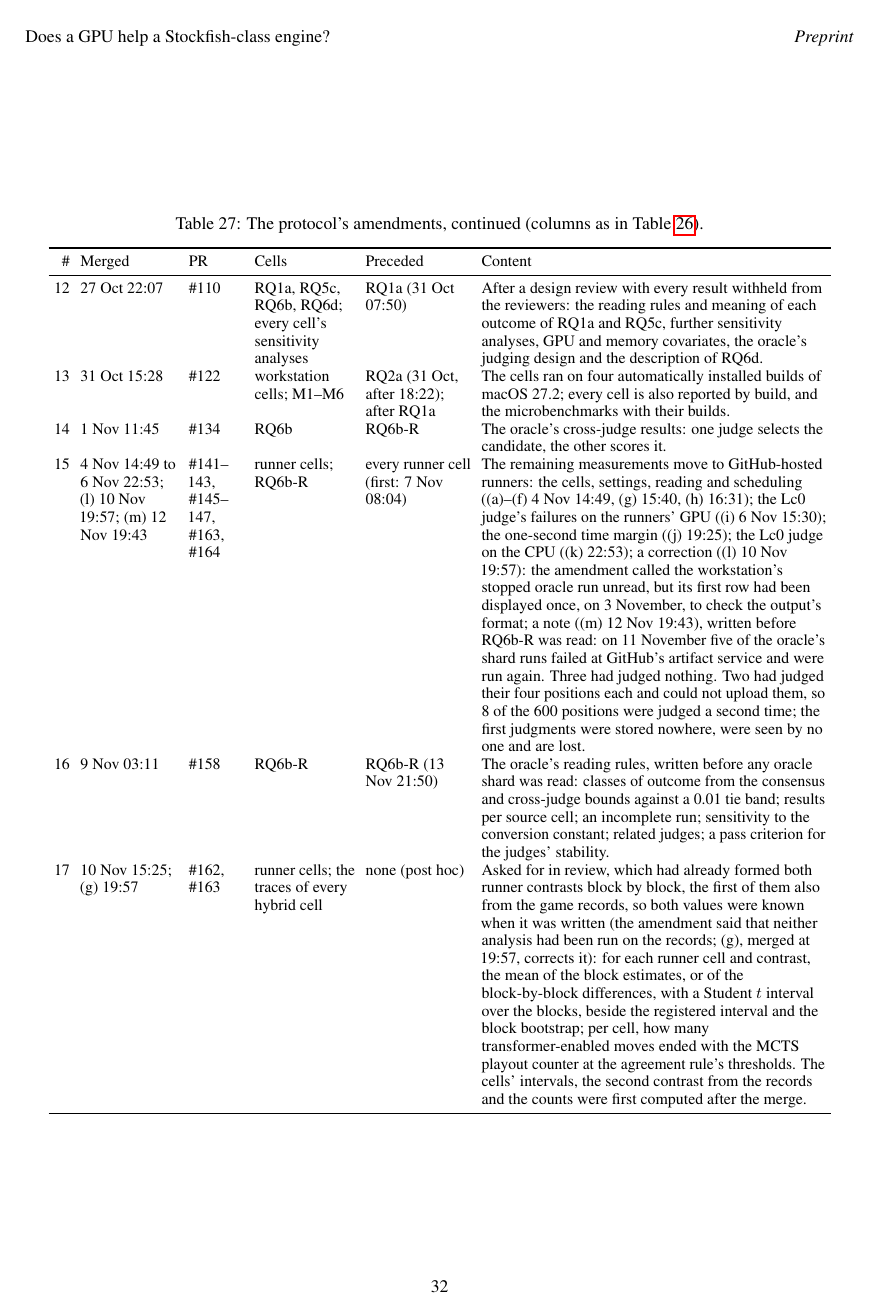
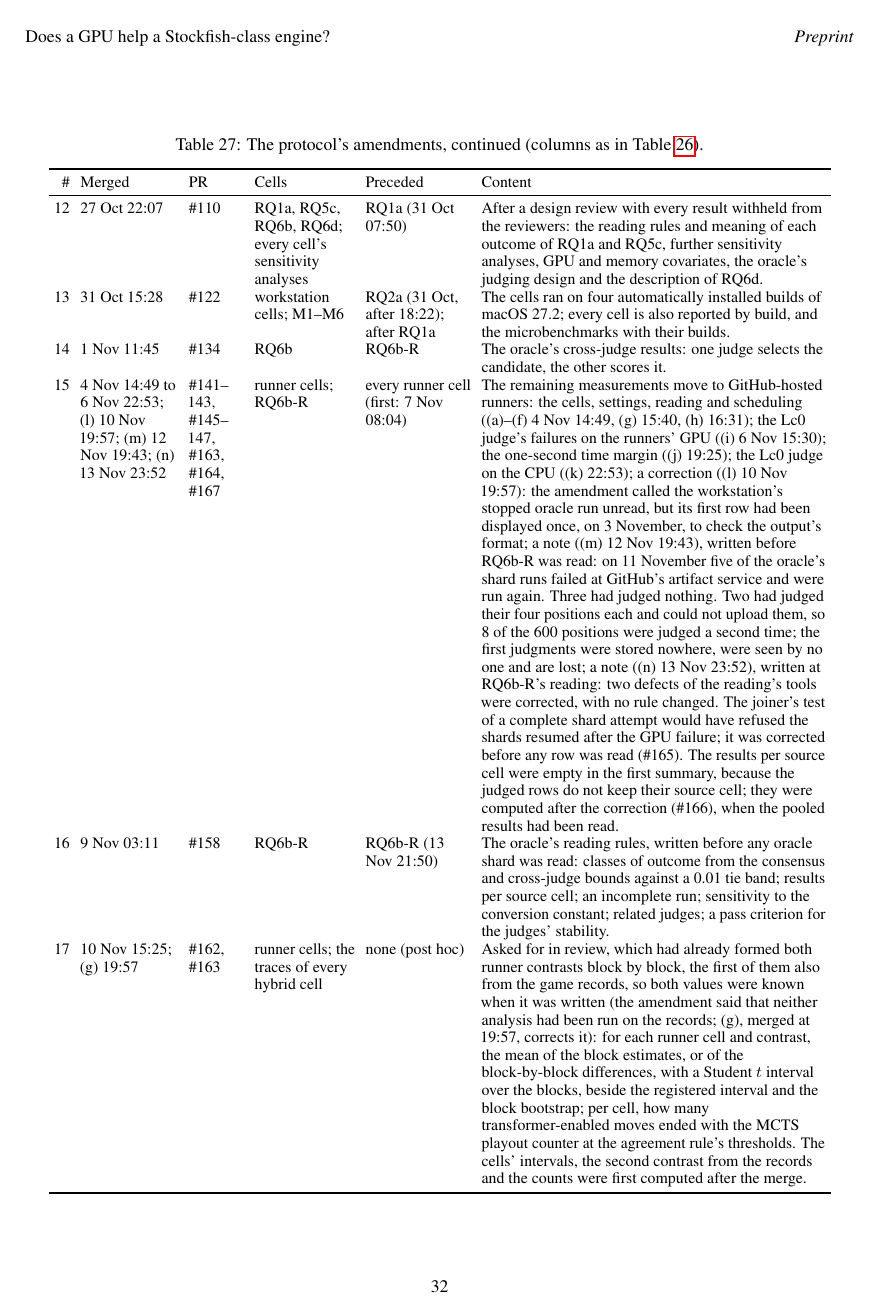
Before and after one commit to NripeshN/MetalFish, a LaTeX paper (docs/paper_v2/paper/main.tex): page 32 of 35. Compiled offline with pdfLaTeX; a LaTeX package or settings file that is missing is left out.

Commit message:
Manuscript: the amendments table names protocol note 15 (n)
Row 15 gives note (n), merged on 13 November at 23:52 UTC with #167: two defects of the oracle
reading's tools were corrected at the reading with no rule changed, the joiner's test before any
row was read (#165), the results per source cell after the pooled results had been read (#166).

Sections 1 to 9: 10,393 words; 37 pages, no LaTeX warning.

```diff
--- a/docs/paper_v2/paper/main.tex
+++ b/docs/paper_v2/paper/main.tex
@@ -688,7 +688,7 @@ Amendment~16 fixed, before RQ6b-R was read, what each class of outcome changes.
 12 & 27 Oct 22:07 & \#110 & RQ1a, RQ5c, RQ6b, RQ6d; every cell's sensitivity analyses & RQ1a (31 Oct 07:50) & After a design review with every result withheld from the reviewers: the reading rules and meaning of each outcome of RQ1a and RQ5c, further sensitivity analyses, GPU and memory covariates, the oracle's judging design and the description of RQ6d. \\
 13 & 31 Oct 15:28 & \#122 & workstation cells; M1--M6 & RQ2a (31 Oct, after 18:22); after RQ1a & The cells ran on four automatically installed builds of macOS 27.2; every cell is also reported by build, and the microbenchmarks with their builds. \\
 14 & 1 Nov 11:45 & \#134 & RQ6b & RQ6b-R & The oracle's cross-judge results: one judge selects the candidate, the other scores it. \\
-15 & 4 Nov 14:49 to 6 Nov 22:53; (l) 10 Nov 19:57; (m) 12 Nov 19:43 & \#141--143, \#145--147, \#163, \#164 & runner cells; RQ6b-R & every runner cell (first: 7 Nov 08:04) & The remaining measurements move to GitHub-hosted runners: the cells, settings, reading and scheduling ((a)--(f) 4 Nov 14:49, (g) 15:40, (h) 16:31); the Lc0 judge's failures on the runners' GPU ((i) 6 Nov 15:30); the one-second time margin ((j) 19:25); the Lc0 judge on the CPU ((k) 22:53); a correction ((l) 10 Nov 19:57): the amendment called the workstation's stopped oracle run unread, but its first row had been displayed once, on 3 November, to check the output's format; a note ((m) 12 Nov 19:43), written before RQ6b-R was read: on 11 November five of the oracle's shard runs failed at GitHub's artifact service and were run again. Three had judged nothing. Two had judged their four positions each and could not upload them, so 8 of the 600 positions were judged a second time; the first judgments were stored nowhere, were seen by no one and are lost. \\
+15 & 4 Nov 14:49 to 6 Nov 22:53; (l) 10 Nov 19:57; (m) 12 Nov 19:43; (n) 13 Nov 23:52 & \#141--143, \#145--147, \#163, \#164, \#167 & runner cells; RQ6b-R & every runner cell (first: 7 Nov 08:04) & The remaining measurements move to GitHub-hosted runners: the cells, settings, reading and scheduling ((a)--(f) 4 Nov 14:49, (g) 15:40, (h) 16:31); the Lc0 judge's failures on the runners' GPU ((i) 6 Nov 15:30); the one-second time margin ((j) 19:25); the Lc0 judge on the CPU ((k) 22:53); a correction ((l) 10 Nov 19:57): the amendment called the workstation's stopped oracle run unread, but its first row had been displayed once, on 3 November, to check the output's format; a note ((m) 12 Nov 19:43), written before RQ6b-R was read: on 11 November five of the oracle's shard runs failed at GitHub's artifact service and were run again. Three had judged nothing. Two had judged their four positions each and could not upload them, so 8 of the 600 positions were judged a second time; the first judgments were stored nowhere, were seen by no one and are lost; a note ((n) 13 Nov 23:52), written at RQ6b-R's reading: two defects of the reading's tools were corrected, with no rule changed. The joiner's test of a complete shard attempt would have refused the shards resumed after the GPU failure; it was corrected before any row was read (\#165). The results per source cell were empty in the first summary, because the judged rows do not keep their source cell; they were computed after the correction (\#166), when the pooled results had been read. \\
 16 & 9 Nov 03:11 & \#158 & RQ6b-R & RQ6b-R (13 Nov 21:50) & The oracle's reading rules, written before any oracle shard was read: classes of outcome from the consensus and cross-judge bounds against a 0.01 tie band; results per source cell; an incomplete run; sensitivity to the conversion constant; related judges; a pass criterion for the judges' stability. \\
 17 & 10 Nov 15:25; (g) 19:57 & \#162, \#163 & runner cells; the traces of every hybrid cell & none (post hoc) & Asked for in review, which had already formed both runner contrasts block by block, the first of them also from the game records, so both values were known when it was written (the amendment said that neither analysis had been run on the records; (g), merged at 19:57, corrects it): for each runner cell and contrast, the mean of the block estimates, or of the block-by-block differences, with a Student $t$ interval over the blocks, beside the registered interval and the block bootstrap; per cell, how many transformer-enabled moves ended with the MCTS playout counter at the agreement rule's thresholds. The cells' intervals, the second contrast from the records and the counts were first computed after the merge. \\
 \bottomrule
```
